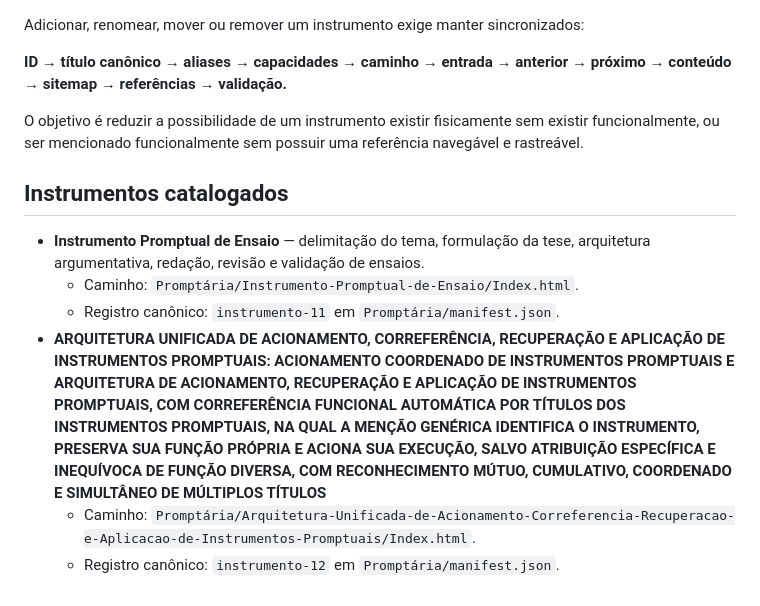
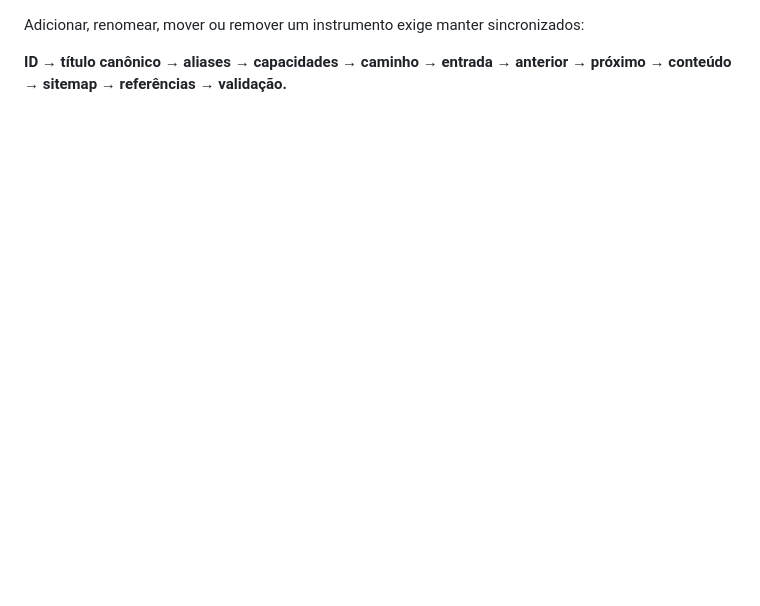
Before and after one commit to outocarlos003-lang/Prompt-ria, a Markdown page: Promptária/README.md, the part around one of its changes. GitHub-like rendering; blank space fills up the shorter version.

```diff
--- a/Promptária/README.md
+++ b/Promptária/README.md
@@ -56,14 +59,3 @@ A Promptária não depende apenas de convenções humanas para manter sua rede
 Adicionar, renomear, mover ou remover um instrumento exige manter sincronizados:
 
 **ID → título canônico → aliases → capacidades → caminho → entrada → anterior → próximo → conteúdo → sitemap → referências → validação.**
-
-O objetivo é reduzir a possibilidade de um instrumento existir fisicamente sem existir funcionalmente, ou ser mencionado funcionalmente sem possuir uma referência navegável e rastreável.
-
-## Instrumentos catalogados
-
-- **Instrumento Promptual de Ensaio** — delimitação do tema, formulação da tese, arquitetura argumentativa, redação, revisão e validação de ensaios.
-  - Caminho: `Promptária/Instrumento-Promptual-de-Ensaio/Index.html`.
-  - Registro canônico: `instrumento-11` em `Promptária/manifest.json`.
-- **ARQUITETURA UNIFICADA DE ACIONAMENTO, CORREFERÊNCIA, RECUPERAÇÃO E APLICAÇÃO DE INSTRUMENTOS PROMPTUAIS: ACIONAMENTO COORDENADO DE INSTRUMENTOS PROMPTUAIS E ARQUITETURA DE ACIONAMENTO, RECUPERAÇÃO E APLICAÇÃO DE INSTRUMENTOS PROMPTUAIS, COM CORREFERÊNCIA FUNCIONAL AUTOMÁTICA POR TÍTULOS DOS INSTRUMENTOS PROMPTUAIS, NA QUAL A MENÇÃO GENÉRICA IDENTIFICA O INSTRUMENTO, PRESERVA SUA FUNÇÃO PRÓPRIA E ACIONA SUA EXECUÇÃO, SALVO ATRIBUIÇÃO ESPECÍFICA E INEQUÍVOCA DE FUNÇÃO DIVERSA, COM RECONHECIMENTO MÚTUO, CUMULATIVO, COORDENADO E SIMULTÂNEO DE MÚLTIPLOS TÍTULOS**
-  - Caminho: `Promptária/Arquitetura-Unificada-de-Acionamento-Correferencia-Recuperacao-e-Aplicacao-de-Instrumentos-Promptuais/Index.html`.
-  - Registro canônico: `instrumento-12` em `Promptária/manifest.json`.
```
Also changed, not shown: other parts of Promptária/README.md (+29 -26 lines).
